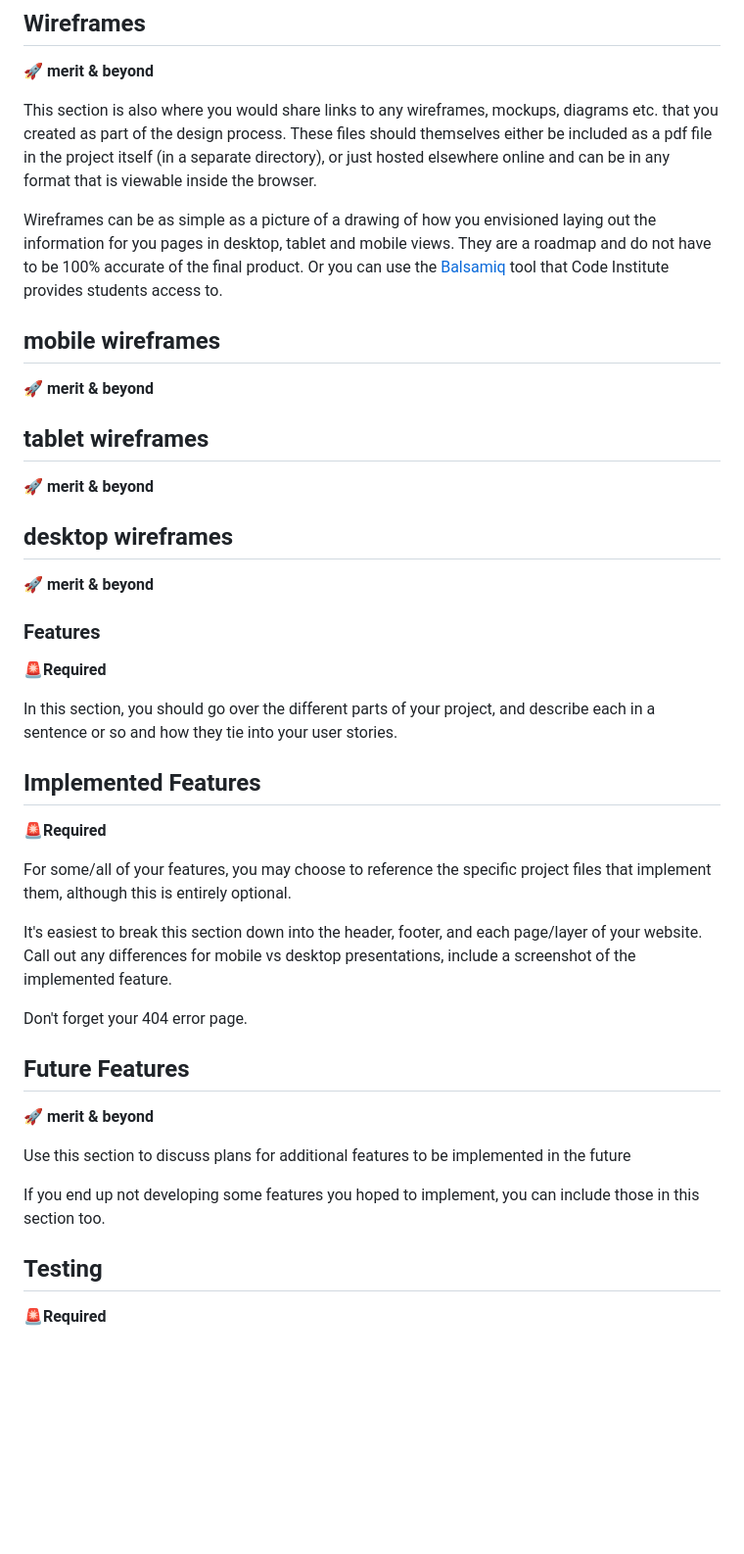
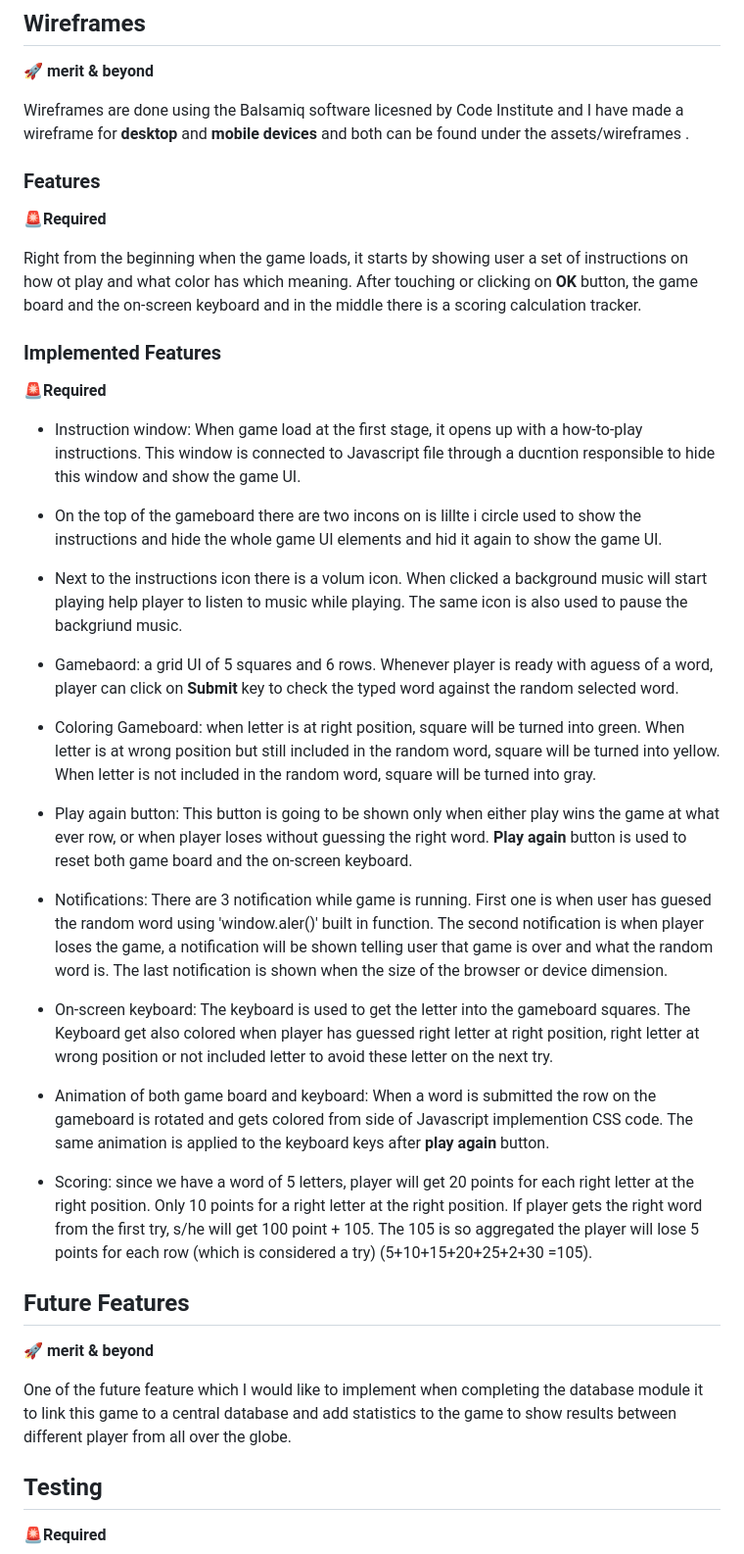
Before and after one commit to AlAliMazen/Wordle-Game, a Markdown page: README.md, the part around one of its changes. Shown at 98% size. Drawn GitHub-style; blank space fills up the shorter version.

Commit message:
Doc: update READEME with Features and future feature section

```diff
--- a/README.md
+++ b/README.md
@@ -125,41 +131,44 @@ tables, accordions, maps, videos, forms with inputs, text areas, select/dropdown
 ## Wireframes
 🚀 **merit & beyond**
 
-This section is also where you would share links to any wireframes, mockups, diagrams etc. that you created as part of the design process. These files should themselves either be included as a pdf file in the project itself (in a separate directory), or just hosted elsewhere online and can be in any format that is viewable inside the browser.
+Wireframes are done using the Balsamiq software licesned by Code Institute and I have made a wireframe for **desktop** and **mobile devices** and both can be found under the assets/wireframes .
 
-Wireframes can be as simple as a picture of a drawing of how you envisioned laying out the information for you pages in desktop, tablet and mobile views. They are a roadmap and do not have to be 100% accurate of the final product. Or you can use the [Balsamiq](https://code-institute-room.slack.com/archives/C0L316Z96/p1640099614368000) tool that Code Institute provides students access to.
-
-## mobile wireframes
-🚀 **merit & beyond**
-
-## tablet wireframes
-🚀 **merit & beyond**
-
-## desktop wireframes
-🚀 **merit & beyond**
 
 
 ### Features
 🚨**Required**
 
-In this section, you should go over the different parts of your project, and describe each in a sentence or so and how they tie into  your user stories.
+Right from the beginning when the game loads, it starts by showing user a set of instructions on how ot play and what color has which meaning. After touching or clicking on **OK** button, the game board and the on-screen keyboard  and in the middle there is a scoring calculation tracker.
 
-## Implemented Features
+### Implemented Features
 🚨**Required**
 
-For some/all of your features, you may choose to reference the specific project files that implement them, although this is entirely optional.
+- Instruction window: When game load at the first stage, it opens up with a how-to-play instructions. This window is connected to Javascript file through a ducntion responsible to hide this window and show the game UI.
 
-It's easiest to break this section down into the header, footer, and each page/layer of your website. Call out any differences for mobile vs desktop presentations, include a screenshot of the implemented feature.
+- On the top of the gameboard there are two incons on is lillte i circle used to show the instructions and hide the whole game UI elements and hid it again to show the game UI.
 
-Don't forget your 404 error page.
+- Next to the instructions icon there is a volum icon. When clicked a background music will start playing help player to listen to music while playing. The same icon is also used to pause the backgriund music.
+
+
+- Gamebaord: a grid UI of 5 squares and 6 rows. Whenever player is ready with aguess of a word, player can click on **Submit** key to check the typed word against the random selected word.
+
+- Coloring Gameboard: when letter is at right position, square will be turned into green. When letter is at wrong position but still included in the random word, square will be turned into yellow. When letter is not included in the random word, square will be turned into gray.
+
+- Play again button: This button is going to be shown only when either play wins the game at what ever row, or when player loses without guessing the right word. **Play again** button is used to reset both game board and the on-screen keyboard.
+
+- Notifications: There are 3 notification while game is running. First one is when user has guesed the random word using 'window.aler()' built in function. The second notification is when player loses the game, a notification will be shown telling user that game is over and what the random word is. The last notification is shown when the size of the browser or device dimension.
+
+- On-screen keyboard: The keyboard is used to get the letter into the gameboard squares. The Keyboard get also colored when player has guessed right letter at right position, right letter at wrong position or not included letter to avoid these letter on the next try.
+
+- Animation of both game board and keyboard: When a word is submitted the row on the gameboard is rotated and gets colored from side of Javascript implemention CSS code. The same animation is applied to the keyboard keys after **play again** button.
+
+- Scoring: since we have a word of 5 letters, player will get 20 points for each right letter at the right position. Only 10 points for a right letter at the right position. If player gets the right word from the first try, s/he will get 100 point + 105. The 105 is so aggregated the player will lose 5 points for each row (which is considered a try) (5+10+15+20+25+2+30 =105).
+
 
 ## Future Features
 🚀 **merit & beyond**
 
-Use this section to discuss plans for additional features to be implemented in the future
-
-If you end up not developing some features you hoped to implement, you can include those in this section too.
-
+One of the future feature which I would like to implement when completing the database module it to link this game to a central database and add statistics to the game to show results between different player from all over the globe.
 
 ## Testing
 🚨**Required**
```
Also changed, not shown: other parts of README.md (+10 -11 lines).
